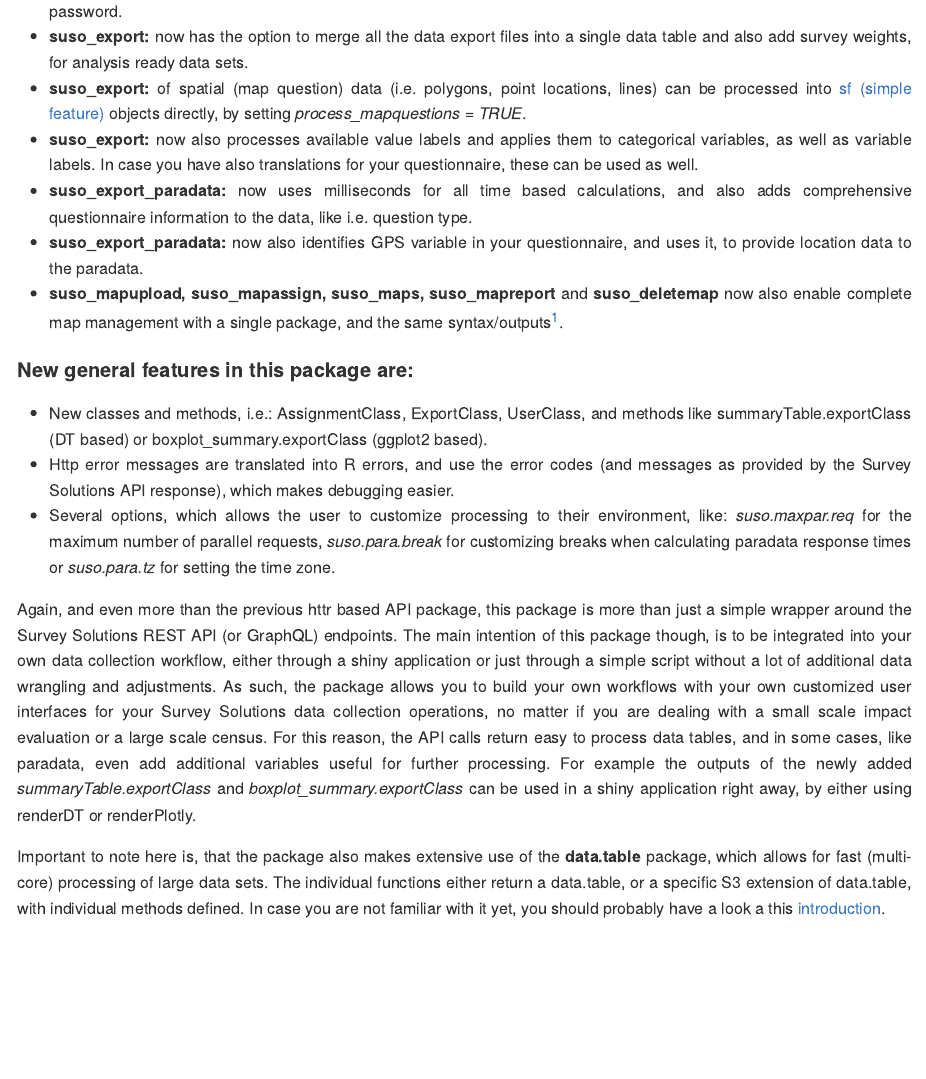
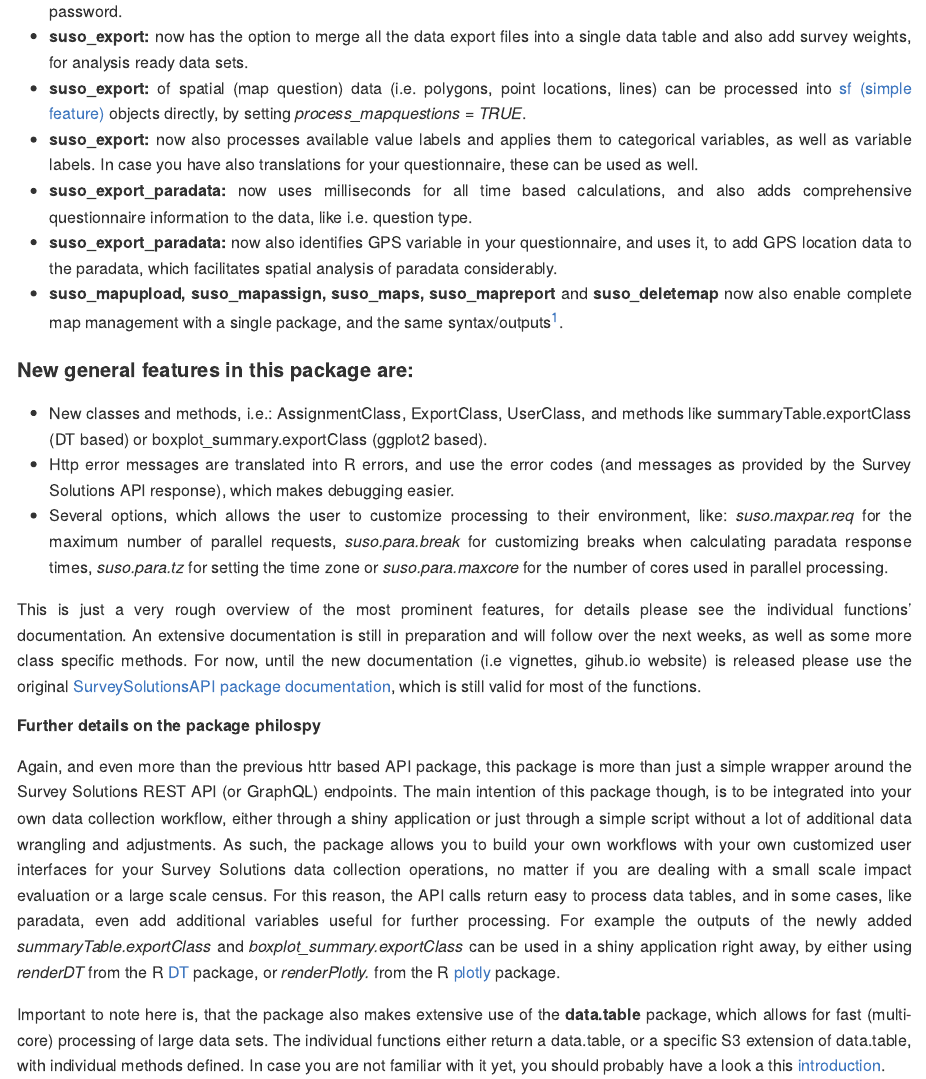
Before and after one commit to CFehrmann/SurveySolutionsAPIv2, an R Markdown document (README.Rmd): the page in a window 1100 px wide, from 590 px down. The pictures show the output file README.md that the author committed with the source, drawn offline in the style of GitHub; long lines of code are wrapped; badge pictures from the web are left out.

Commit message:
updated readme

```diff
--- a/README.Rmd
+++ b/README.Rmd
@@ -35,17 +35,20 @@ Additionally the package also seeks a deeper integration with the updated [susog
 - **suso_export:** of spatial (map question) data (i.e. polygons, point locations, lines) can be processed into [sf (simple feature)](https://r-spatial.github.io/sf/articles/sf1.html) objects directly, by setting *process_mapquestions = TRUE*.
 - **suso_export:** now also processes available value labels and applies them to categorical variables, as well as variable labels. In case you have also translations for your questionnaire, these can be used as well.
 - **suso_export_paradata:** now uses milliseconds for all time based calculations, and also adds comprehensive questionnaire information to the data, like i.e. question type.
-- **suso_export_paradata:** now also identifies GPS variable in your questionnaire, and uses it, to provide location data to the paradata.
+- **suso_export_paradata:** now also identifies GPS variable in your questionnaire, and uses it, to add GPS location data to the paradata, which facilitates spatial analysis of paradata considerably.
 - **suso_mapupload, suso_mapassign, suso_maps, suso_mapreport** and **suso_deletemap** now also enable complete map management with a single package, and the same syntax/outputs[^1].
 
 #### New general features in this package are:
 
 - New classes and methods, i.e.: AssignmentClass, ExportClass, UserClass, and methods like summaryTable.exportClass (DT based) or boxplot_summary.exportClass (ggplot2 based).
 - Http error messages are translated into R errors, and use the error codes (and messages as provided by the Survey Solutions API response), which makes debugging easier.
-- Several options, which allows the user to customize processing to their environment, like: *suso.maxpar.req* for the maximum number of parallel requests, *suso.para.break* for customizing breaks when calculating paradata response times or *suso.para.tz* for setting the time zone.
+- Several options, which allows the user to customize processing to their environment, like: *suso.maxpar.req* for the maximum number of parallel requests, *suso.para.break* for customizing breaks when calculating paradata response times, *suso.para.tz* for setting the time zone or *suso.para.maxcore* for the number of cores used in parallel processing.
 
+This is just a very rough overview of the most prominent features, for details please see the individual functions' documentation. An extensive documentation is still in preparation and will follow over the next weeks, as well as some more class specific methods. For now, until the new documentation (i.e vignettes, gihub.io website) is released please use the original [SurveySolutionsAPI package documentation](https://michael-cw.github.io/SurveySolutionsAPI/), which is still valid for most of the functions.
 
-Again, and even more than the previous httr based API package, this package is more than just a simple wrapper around the Survey Solutions REST API (or GraphQL) endpoints. The main intention of this package though, is to be integrated into your own data collection workflow, either through a shiny application or just through a simple script without a lot of additional data wrangling and adjustments. As such, the package allows you to build your own workflows with your own customized user interfaces for your Survey Solutions data collection operations, no matter if you are dealing with a small scale impact evaluation or a large scale census. For this reason, the API calls return easy to process data tables, and in some cases, like paradata, even add additional variables useful for further processing. For example the outputs of the newly added *summaryTable.exportClass* and *boxplot_summary.exportClass* can be used in a shiny application right away, by either using renderDT or renderPlotly.
+##### Further details on the package philospy
+
+Again, and even more than the previous httr based API package, this package is more than just a simple wrapper around the Survey Solutions REST API (or GraphQL) endpoints. The main intention of this package though, is to be integrated into your own data collection workflow, either through a shiny application or just through a simple script without a lot of additional data wrangling and adjustments. As such, the package allows you to build your own workflows with your own customized user interfaces for your Survey Solutions data collection operations, no matter if you are dealing with a small scale impact evaluation or a large scale census. For this reason, the API calls return easy to process data tables, and in some cases, like paradata, even add additional variables useful for further processing. For example the outputs of the newly added *summaryTable.exportClass* and *boxplot_summary.exportClass* can be used in a shiny application right away, by either using *renderDT* from the R [DT](https://rstudio.github.io/DT/shiny.html) package, or *renderPlotly.* from the R [plotly](https://plotly-r.com/) package.
 
 Important to note here is, that the package also makes extensive use of the **data.table** package, which allows for fast (multi-core) processing of large data sets. The individual functions either return a data.table, or a specific S3 extension of data.table, with individual methods defined. In case you are not familiar with it yet, you should probably have a look a this [introduction](https://cran.r-project.org/web/packages/data.table/vignettes/datatable-intro.html).
 
```
Also changed, not shown: README.md.
